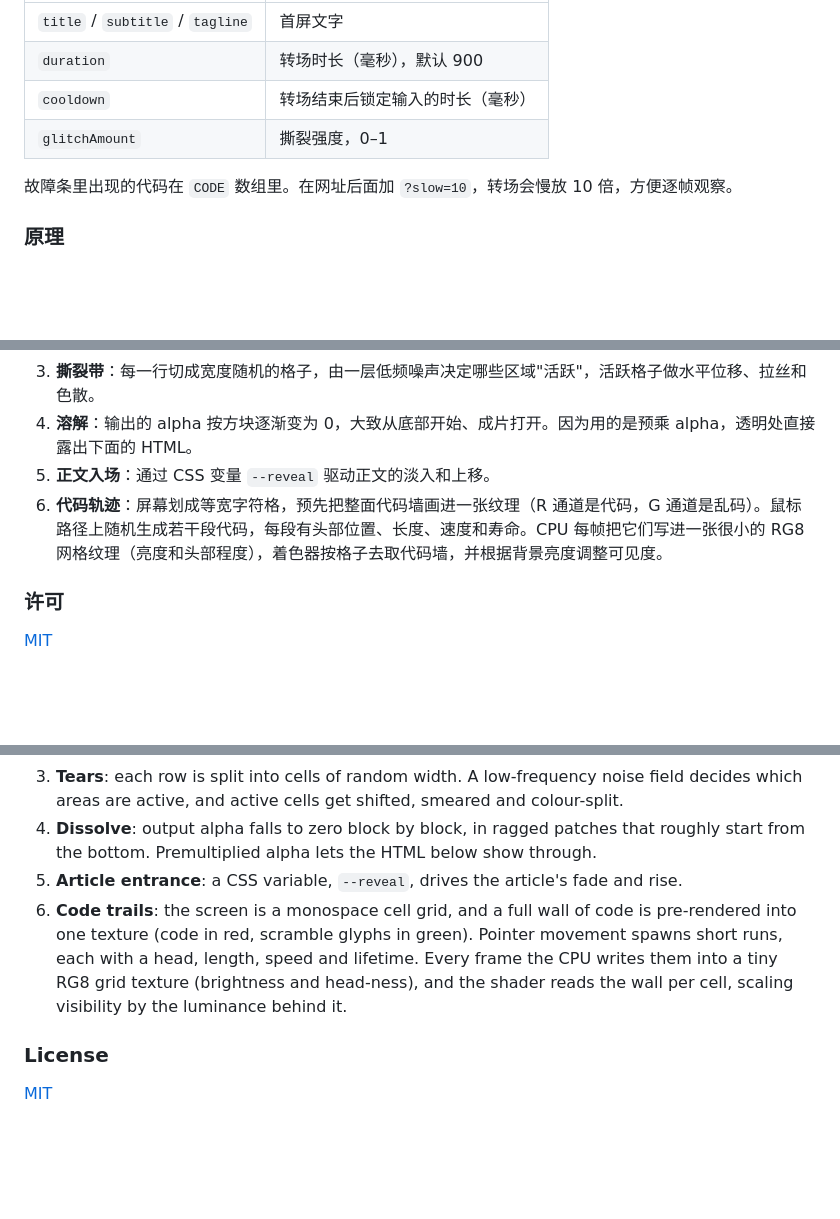
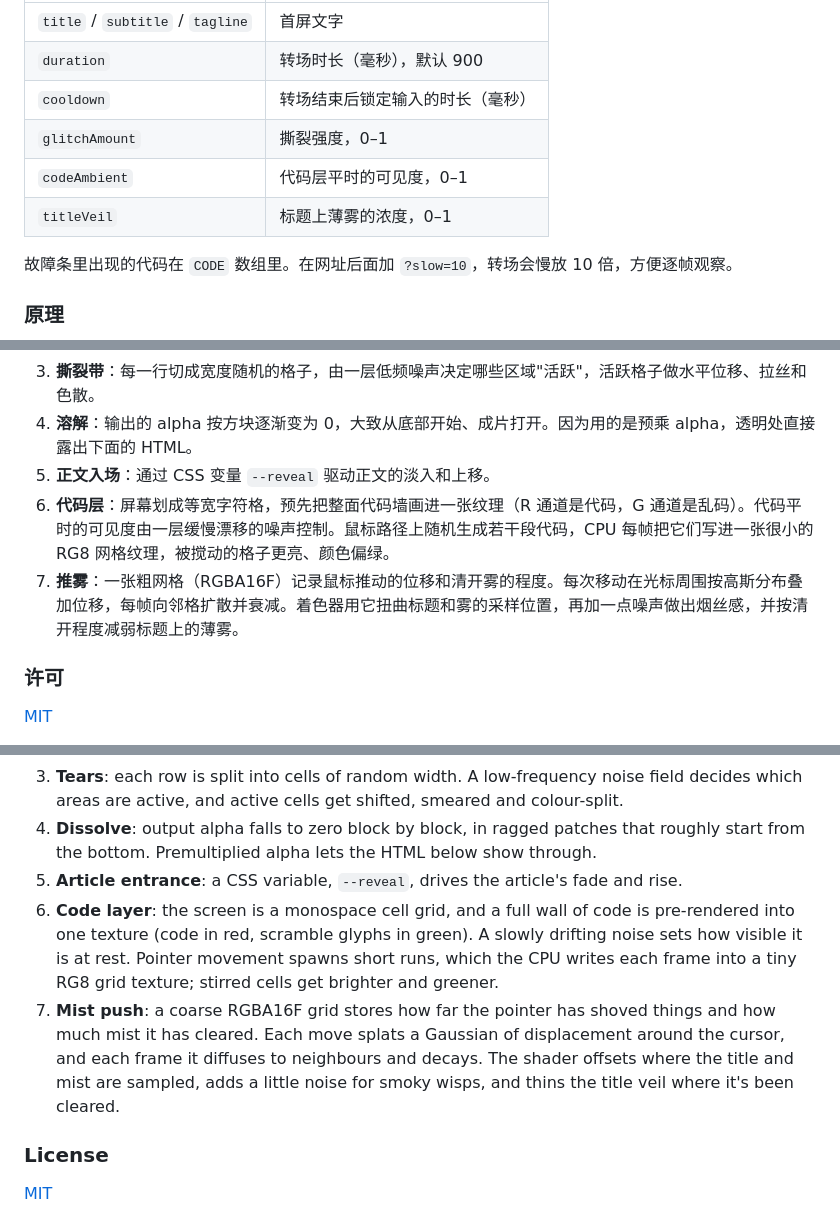
Before and after one commit to CoderMaurice/scroll-glitch-hero, a Markdown page: README.md, 3 parts joined by grey strips. Drawn GitHub-style; blank space fills up the shorter version.

```diff
--- a/README.md
+++ b/README.md
@@ -52,6 +54,8 @@ open index.html
 | `duration` | 转场时长（毫秒），默认 900 |
 | `cooldown` | 转场结束后锁定输入的时长（毫秒） |
 | `glitchAmount` | 撕裂强度，0–1 |
+| `codeAmbient` | 代码层平时的可见度，0–1 |
+| `titleVeil` | 标题上薄雾的浓度，0–1 |
 
 故障条里出现的代码在 `CODE` 数组里。在网址后面加 `?slow=10`，转场会慢放 10 倍，方便逐帧观察。
 
@@ -62,7 +66,8 @@ open index.html
 3. **撕裂带**：每一行切成宽度随机的格子，由一层低频噪声决定哪些区域"活跃"，活跃格子做水平位移、拉丝和色散。
 4. **溶解**：输出的 alpha 按方块逐渐变为 0，大致从底部开始、成片打开。因为用的是预乘 alpha，透明处直接露出下面的 HTML。
 5. **正文入场**：通过 CSS 变量 `--reveal` 驱动正文的淡入和上移。
-6. **代码轨迹**：屏幕划成等宽字符格，预先把整面代码墙画进一张纹理（R 通道是代码，G 通道是乱码）。鼠标路径上随机生成若干段代码，每段有头部位置、长度、速度和寿命。CPU 每帧把它们写进一张很小的 RG8 网格纹理（亮度和头部程度），着色器按格子去取代码墙，并根据背景亮度调整可见度。
+6. **代码层**：屏幕划成等宽字符格，预先把整面代码墙画进一张纹理（R 通道是代码，G 通道是乱码）。代码平时的可见度由一层缓慢漂移的噪声控制。鼠标路径上随机生成若干段代码，CPU 每帧把它们写进一张很小的 RG8 网格纹理，被搅动的格子更亮、颜色偏绿。
+7. **推雾**：一张粗网格（RGBA16F）记录鼠标推动的位移和清开雾的程度。每次移动在光标周围按高斯分布叠加位移，每帧向邻格扩散并衰减。着色器用它扭曲标题和雾的采样位置，再加一点噪声做出烟丝感，并按清开程度减弱标题上的薄雾。
 
 ### 许可
 
@@ -122,7 +131,8 @@ The code shown inside the tears lives in the `CODE` array. Append `?slow=10` to
 3. **Tears**: each row is split into cells of random width. A low-frequency noise field decides which areas are active, and active cells get shifted, smeared and colour-split.
 4. **Dissolve**: output alpha falls to zero block by block, in ragged patches that roughly start from the bottom. Premultiplied alpha lets the HTML below show through.
 5. **Article entrance**: a CSS variable, `--reveal`, drives the article's fade and rise.
-6. **Code trails**: the screen is a monospace cell grid, and a full wall of code is pre-rendered into one texture (code in red, scramble glyphs in green). Pointer movement spawns short runs, each with a head, length, speed and lifetime. Every frame the CPU writes them into a tiny RG8 grid texture (brightness and head-ness), and the shader reads the wall per cell, scaling visibility by the luminance behind it.
+6. **Code layer**: the screen is a monospace cell grid, and a full wall of code is pre-rendered into one texture (code in red, scramble glyphs in green). A slowly drifting noise sets how visible it is at rest. Pointer movement spawns short runs, which the CPU writes each frame into a tiny RG8 grid texture; stirred cells get brighter and greener.
+7. **Mist push**: a coarse RGBA16F grid stores how far the pointer has shoved things and how much mist it has cleared. Each move splats a Gaussian of displacement around the cursor, and each frame it diffuses to neighbours and decays. The shader offsets where the title and mist are sampled, adds a little noise for smoky wisps, and thins the title veil where it's been cleared.
 
 ### License
 
```
Also changed, not shown: other parts of README.md (+9 -3 lines), docs/cursor-trail.jpg (deleted), docs/pointer.png (added), 1 other file.
